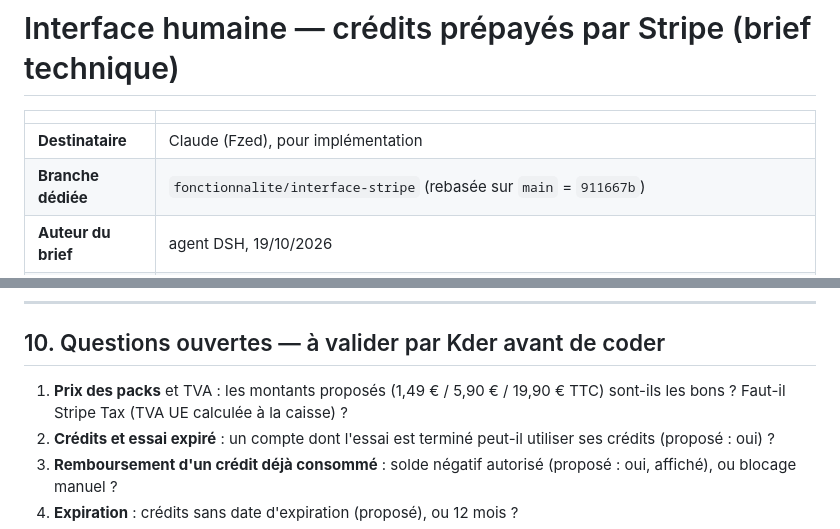
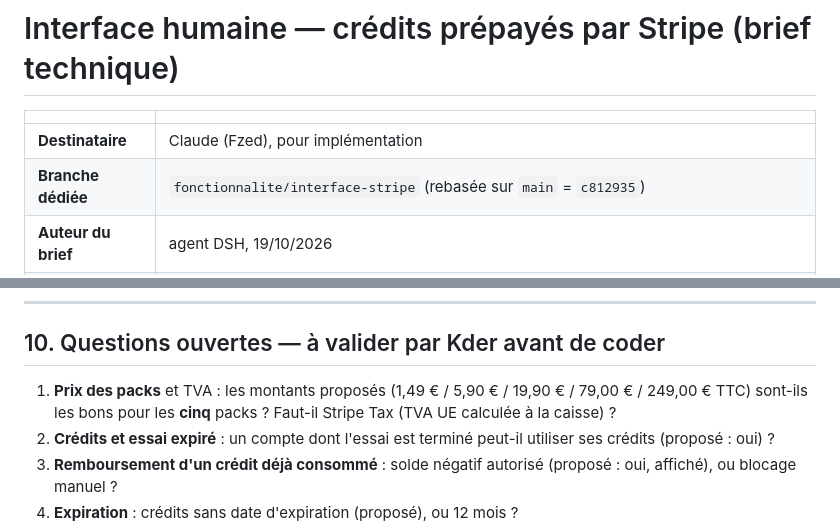
Before and after one commit to Kder974/address-validator, a Markdown page: docs/commercial/INTERFACE-HUMAINE.md, 2 parts joined by grey strips. Drawn GitHub-style.

```diff
--- a/docs/commercial/INTERFACE-HUMAINE.md
+++ b/docs/commercial/INTERFACE-HUMAINE.md
@@ -3,7 +3,7 @@
 | | |
 |---|---|
 | **Destinataire** | Claude (Fzed), pour implémentation |
-| **Branche dédiée** | `fonctionnalite/interface-stripe` (rebasée sur `main` = `911667b`) |
+| **Branche dédiée** | `fonctionnalite/interface-stripe` (rebasée sur `main` = `c812935`) |
 | **Auteur du brief** | agent DSH, 19/10/2026 |
 | **Périmètre** | achat de crédits de validation par carte bancaire (Stripe Checkout) pour l'**interface humaine**, utilisables avec la clé API d'un compte |
 | **Statut** | spécification à implémenter — **aucun secret réel dans ce document** |
@@ -436,8 +440,9 @@ Avant de pousser, Claude doit :
 
 ## 10. Questions ouvertes — à valider par Kder avant de coder
 
-1. **Prix des packs** et TVA : les montants proposés (1,49 € / 5,90 € / 19,90 €
-   TTC) sont-ils les bons ? Faut-il Stripe Tax (TVA UE calculée à la caisse) ?
+1. **Prix des packs** et TVA : les montants proposés (1,49 € / 5,90 € / 19,90 € /
+   79,00 € / 249,00 € TTC) sont-ils les bons pour les **cinq** packs ? Faut-il
+   Stripe Tax (TVA UE calculée à la caisse) ?
 2. **Crédits et essai expiré** : un compte dont l'essai est terminé peut-il
    utiliser ses crédits (proposé : oui) ?
 3. **Remboursement d'un crédit déjà consommé** : solde négatif autorisé
```
Also changed, not shown: other parts of docs/commercial/INTERFACE-HUMAINE.md (+69 -3 lines).
